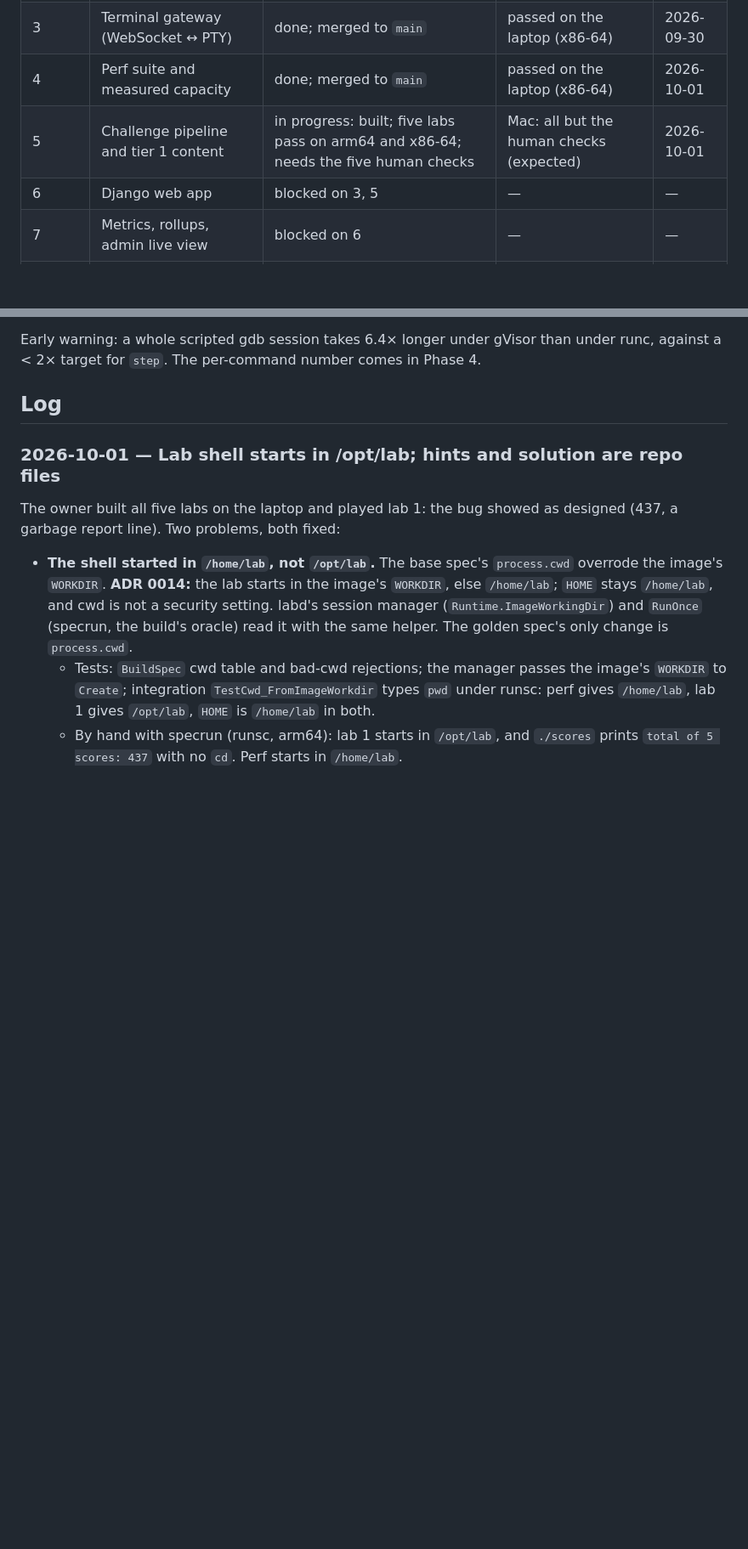
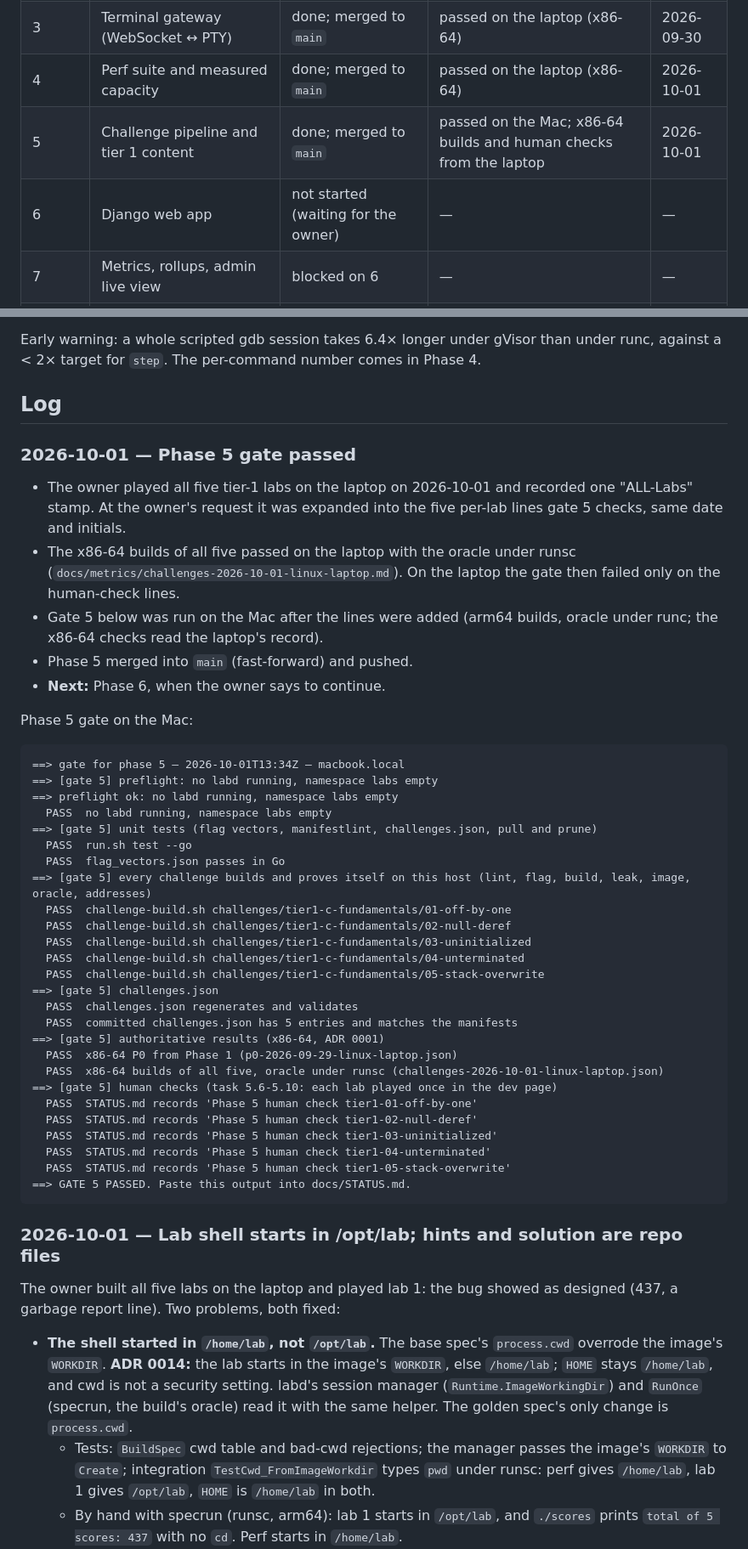
Before and after one commit to 0xNiel/gdb-challenge-labs, a Markdown page: docs/STATUS.md, 2 parts joined by grey strips. Shown at 85% size. GitHub-like rendering; blank space fills up the shorter version.

Commit message:
[P5] docs: Phase 5 gate passed; phase board and gate output
Co-Authored-By: Claude Opus 5.5 (1M context) <noreply@anthropic.com>

````diff
--- a/docs/STATUS.md
+++ b/docs/STATUS.md
@@ -87,8 +91,8 @@ Phase 0 task 0.9 (second developer onboarding) is still open and non-blocking.
 | 2 | labd core (sessions, semaphore, reconciler) | done; merged to `main` | passed on the laptop (x86-64) | 2026-09-30 |
 | 3 | Terminal gateway (WebSocket ↔ PTY) | done; merged to `main` | passed on the laptop (x86-64) | 2026-09-30 |
 | 4 | Perf suite and measured capacity | done; merged to `main` | passed on the laptop (x86-64) | 2026-10-01 |
-| 5 | Challenge pipeline and tier 1 content | in progress: built; five labs pass on arm64 and x86-64; needs the five human checks | Mac: all but the human checks (expected) | 2026-10-01 |
-| 6 | Django web app | blocked on 3, 5 | — | — |
+| 5 | Challenge pipeline and tier 1 content | done; merged to `main` | passed on the Mac; x86-64 builds and human checks from the laptop | 2026-10-01 |
+| 6 | Django web app | not started (waiting for the owner) | — | — |
 | 7 | Metrics, rollups, admin live view | blocked on 6 | — | — |
 | 8 | Production on the VPS, tiers 2–3, beta | blocked on 4, 7 | — | — |
 
@@ -108,6 +112,43 @@ x86-64 laptop, one lab (`docs/metrics/single-lab-2026-09-29-linux-laptop.json`,
 Early warning: a whole scripted gdb session takes 6.4× longer under gVisor than under runc, against a < 2× target for `step`. The per-command number comes in Phase 4.
 
 ## Log
+
+### 2026-10-01 — Phase 5 gate passed
+- The owner played all five tier-1 labs on the laptop on 2026-10-01 and recorded one "ALL-Labs" stamp. At the owner's request it was expanded into the five per-lab lines gate 5 checks, same date and initials.
+- The x86-64 builds of all five passed on the laptop with the oracle under runsc (`docs/metrics/challenges-2026-10-01-linux-laptop.md`). On the laptop the gate then failed only on the human-check lines.
+- Gate 5 below was run on the Mac after the lines were added (arm64 builds, oracle under runc; the x86-64 checks read the laptop's record).
+- Phase 5 merged into `main` (fast-forward) and pushed.
+- **Next:** Phase 6, when the owner says to continue.
+
+Phase 5 gate on the Mac:
+```
+==> gate for phase 5 — 2026-10-01T13:34Z — macbook.local
+==> [gate 5] preflight: no labd running, namespace labs empty
+==> preflight ok: no labd running, namespace labs empty
+  PASS  no labd running, namespace labs empty
+==> [gate 5] unit tests (flag vectors, manifestlint, challenges.json, pull and prune)
+  PASS  run.sh test --go
+  PASS  flag_vectors.json passes in Go
+==> [gate 5] every challenge builds and proves itself on this host (lint, flag, build, leak, image, oracle, addresses)
+  PASS  challenge-build.sh challenges/tier1-c-fundamentals/01-off-by-one
+  PASS  challenge-build.sh challenges/tier1-c-fundamentals/02-null-deref
+  PASS  challenge-build.sh challenges/tier1-c-fundamentals/03-uninitialized
+  PASS  challenge-build.sh challenges/tier1-c-fundamentals/04-unterminated
+  PASS  challenge-build.sh challenges/tier1-c-fundamentals/05-stack-overwrite
+==> [gate 5] challenges.json
+  PASS  challenges.json regenerates and validates
+  PASS  committed challenges.json has 5 entries and matches the manifests
+==> [gate 5] authoritative results (x86-64, ADR 0001)
+  PASS  x86-64 P0 from Phase 1 (p0-2026-09-29-linux-laptop.json)
+  PASS  x86-64 builds of all five, oracle under runsc (challenges-2026-10-01-linux-laptop.json)
+==> [gate 5] human checks (task 5.6-5.10: each lab played once in the dev page)
+  PASS  STATUS.md records 'Phase 5 human check tier1-01-off-by-one'
+  PASS  STATUS.md records 'Phase 5 human check tier1-02-null-deref'
+  PASS  STATUS.md records 'Phase 5 human check tier1-03-uninitialized'
+  PASS  STATUS.md records 'Phase 5 human check tier1-04-unterminated'
+  PASS  STATUS.md records 'Phase 5 human check tier1-05-stack-overwrite'
+==> GATE 5 PASSED. Paste this output into docs/STATUS.md.
+```
 
 ### 2026-10-01 — Lab shell starts in /opt/lab; hints and solution are repo files
 The owner built all five labs on the laptop and played lab 1: the bug showed as designed (437, a garbage report line). Two problems, both fixed:
````
Also changed, not shown: other parts of docs/STATUS.md (+4 -0 lines).
